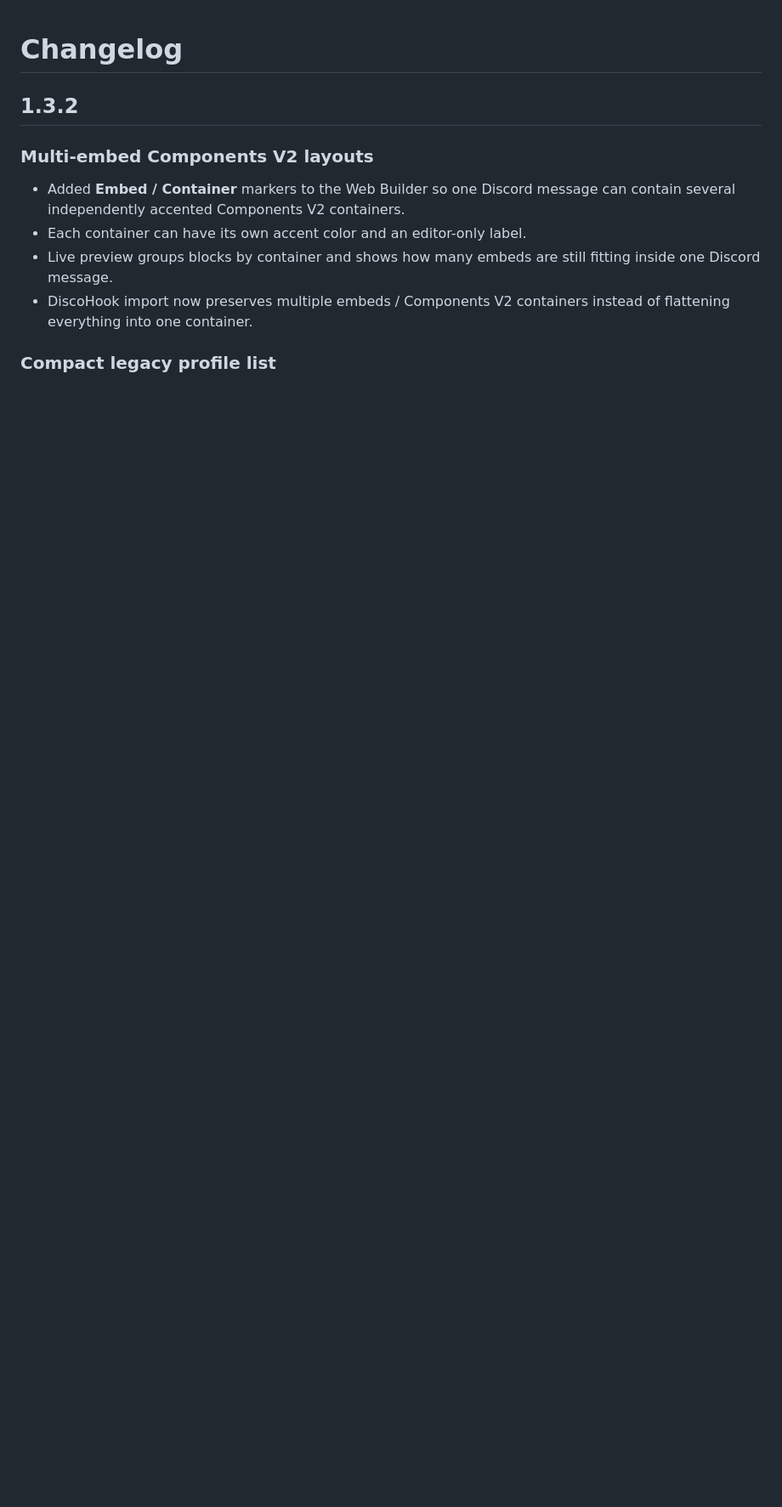
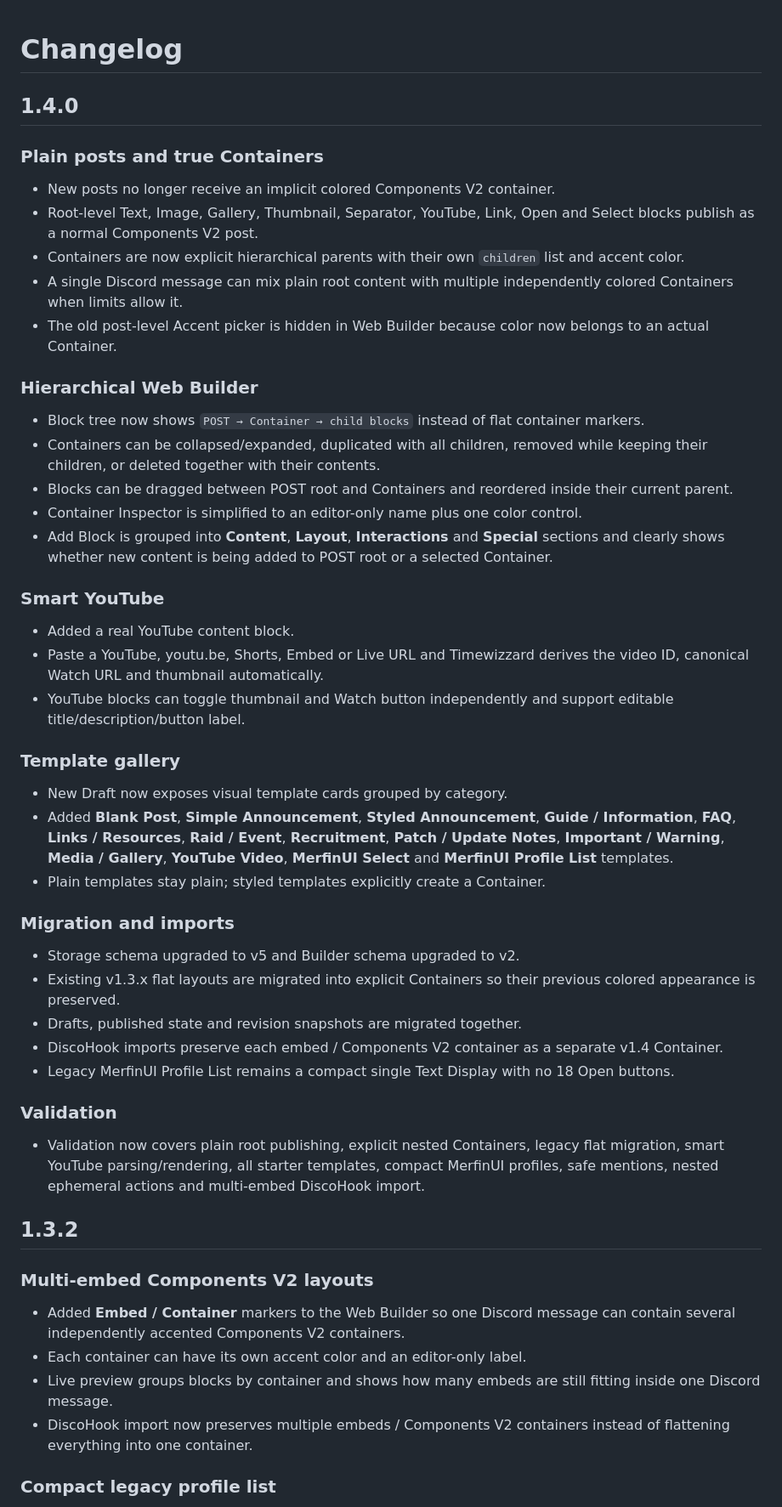
Before and after one commit to Djuulsh/timewizzard, a Markdown page: CHANGELOG.md, the part around the change. Shown at 85% size. Rendered like a GitHub page; blank space fills up the shorter version.

Commit message:
Document v1.4 hierarchical post and template redesign

```diff
--- a/CHANGELOG.md
+++ b/CHANGELOG.md
@@ -1,4 +1,40 @@
 # Changelog
+
+## 1.4.0
+
+### Plain posts and true Containers
+- New posts no longer receive an implicit colored Components V2 container.
+- Root-level Text, Image, Gallery, Thumbnail, Separator, YouTube, Link, Open and Select blocks publish as a normal Components V2 post.
+- Containers are now explicit hierarchical parents with their own `children` list and accent color.
+- A single Discord message can mix plain root content with multiple independently colored Containers when limits allow it.
+- The old post-level Accent picker is hidden in Web Builder because color now belongs to an actual Container.
+
+### Hierarchical Web Builder
+- Block tree now shows `POST → Container → child blocks` instead of flat container markers.
+- Containers can be collapsed/expanded, duplicated with all children, removed while keeping their children, or deleted together with their contents.
+- Blocks can be dragged between POST root and Containers and reordered inside their current parent.
+- Container Inspector is simplified to an editor-only name plus one color control.
+- Add Block is grouped into **Content**, **Layout**, **Interactions** and **Special** sections and clearly shows whether new content is being added to POST root or a selected Container.
+
+### Smart YouTube
+- Added a real YouTube content block.
+- Paste a YouTube, youtu.be, Shorts, Embed or Live URL and Timewizzard derives the video ID, canonical Watch URL and thumbnail automatically.
+- YouTube blocks can toggle thumbnail and Watch button independently and support editable title/description/button label.
+
+### Template gallery
+- New Draft now exposes visual template cards grouped by category.
+- Added **Blank Post**, **Simple Announcement**, **Styled Announcement**, **Guide / Information**, **FAQ**, **Links / Resources**, **Raid / Event**, **Recruitment**, **Patch / Update Notes**, **Important / Warning**, **Media / Gallery**, **YouTube Video**, **MerfinUI Select** and **MerfinUI Profile List** templates.
+- Plain templates stay plain; styled templates explicitly create a Container.
+
+### Migration and imports
+- Storage schema upgraded to v5 and Builder schema upgraded to v2.
+- Existing v1.3.x flat layouts are migrated into explicit Containers so their previous colored appearance is preserved.
+- Drafts, published state and revision snapshots are migrated together.
+- DiscoHook imports preserve each embed / Components V2 container as a separate v1.4 Container.
+- Legacy MerfinUI Profile List remains a compact single Text Display with no 18 Open buttons.
+
+### Validation
+- Validation now covers plain root publishing, explicit nested Containers, legacy flat migration, smart YouTube parsing/rendering, all starter templates, compact MerfinUI profiles, safe mentions, nested ephemeral actions and multi-embed DiscoHook import.
 
 ## 1.3.2
 
```
